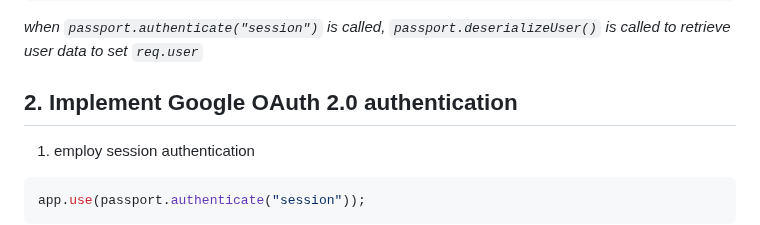
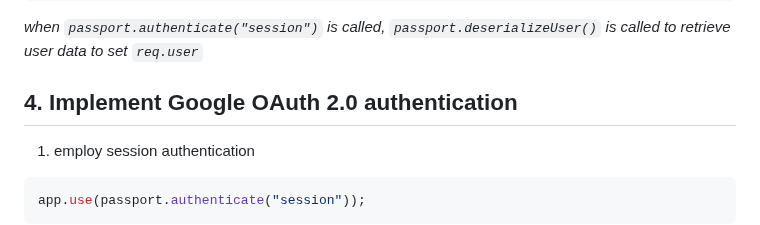
Before and after one commit to nicolasmatthewlee/passportJS-google-oath, a Markdown page: README.md, the part around the change. Drawn GitHub-style.

Commit message:
fixed numbering on readme

```diff
--- a/README.md
+++ b/README.md
@@ -115,7 +115,7 @@ passport.deserializeUser((user, cb) => {
 
 _when `passport.authenticate("session")` is called, `passport.deserializeUser()` is called to retrieve user data to set `req.user`_
 
-## 2. Implement Google OAuth 2.0 authentication
+## 4. Implement Google OAuth 2.0 authentication
 
 1. employ session authentication
 
```
